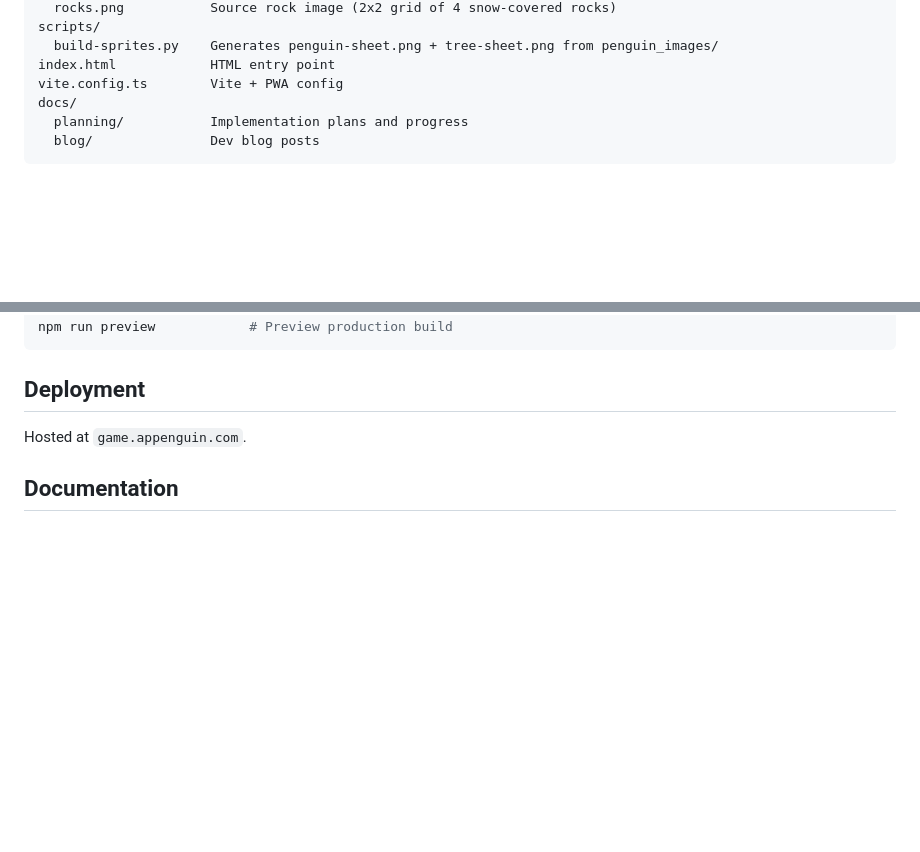
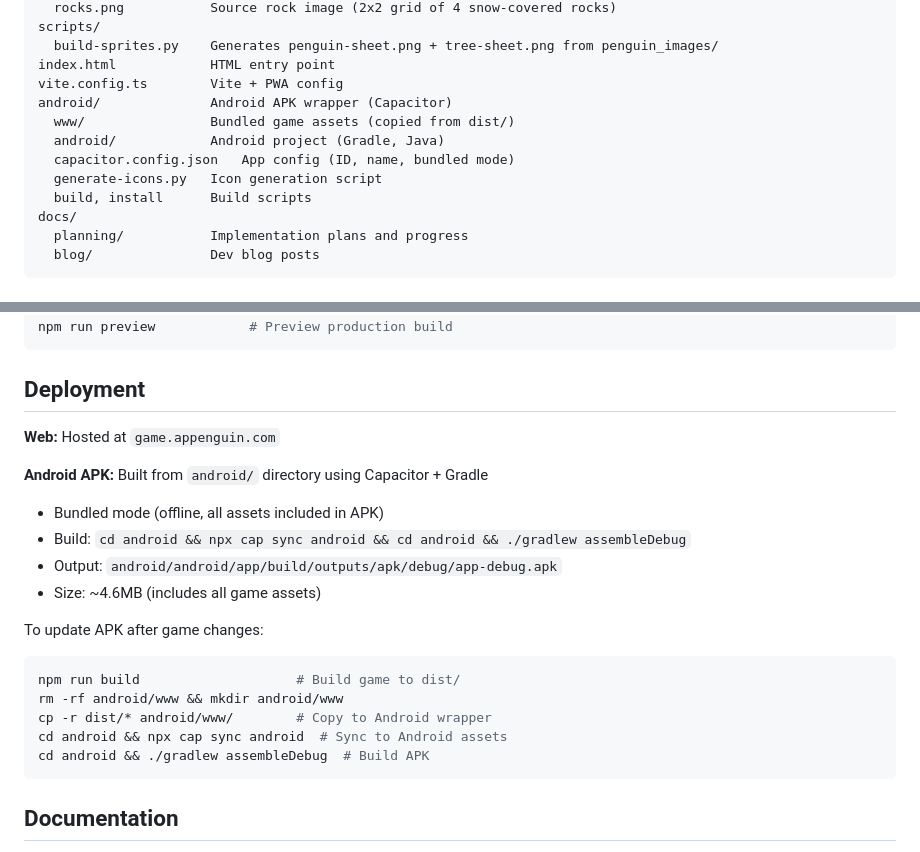
Before and after one commit to appenguin/game, a Markdown page: AGENTS.md, 2 parts joined by grey strips. Rendered like a GitHub page; blank space fills up the shorter version.

Commit message:
Document android/ directory in AGENTS.md
Added:
- android/ folder structure (Capacitor wrapper)
- APK build process and output location
- Update workflow: build game → copy to android/www → sync → build APK

The android/ directory contains the Capacitor wrapper that bundles
the game into a standalone Android APK (offline mode, ~4.6MB).

````diff
--- a/AGENTS.md
+++ b/AGENTS.md
@@ -53,6 +53,12 @@ scripts/
   build-sprites.py    Generates penguin-sheet.png + tree-sheet.png from penguin_images/
 index.html            HTML entry point
 vite.config.ts        Vite + PWA config
+android/              Android APK wrapper (Capacitor)
+  www/                Bundled game assets (copied from dist/)
+  android/            Android project (Gradle, Java)
+  capacitor.config.json   App config (ID, name, bundled mode)
+  generate-icons.py   Icon generation script
+  build, install      Build scripts
 docs/
   planning/           Implementation plans and progress
   blog/               Dev blog posts
@@ -185,7 +191,22 @@ npm run preview            # Preview production build
 
 ## Deployment
 
-Hosted at `game.appenguin.com`.
+**Web:** Hosted at `game.appenguin.com`
+
+**Android APK:** Built from `android/` directory using Capacitor + Gradle
+- Bundled mode (offline, all assets included in APK)
+- Build: `cd android && npx cap sync android && cd android && ./gradlew assembleDebug`
+- Output: `android/android/app/build/outputs/apk/debug/app-debug.apk`
+- Size: ~4.6MB (includes all game assets)
+
+To update APK after game changes:
+```bash
+npm run build                    # Build game to dist/
+rm -rf android/www && mkdir android/www
+cp -r dist/* android/www/        # Copy to Android wrapper
+cd android && npx cap sync android  # Sync to Android assets
+cd android && ./gradlew assembleDebug  # Build APK
+```
 
 ## Documentation
 
````
